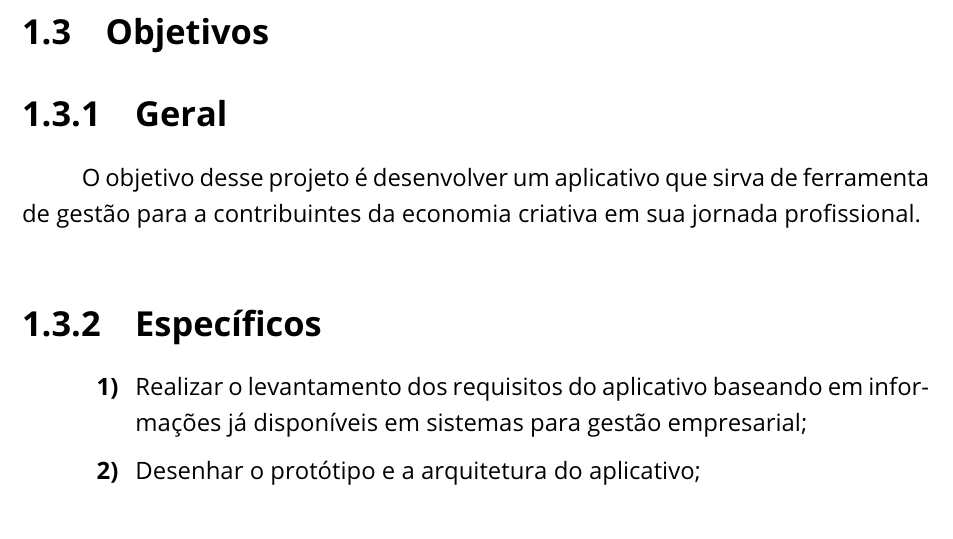
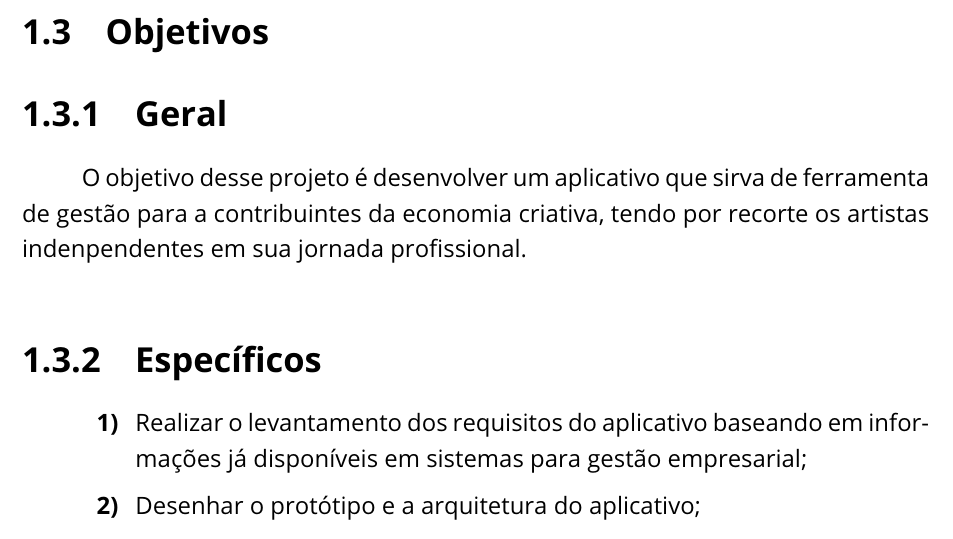
Before and after one commit to filipecancio/lambe-setember-2023, a LaTeX thesis (monograph/tcc-filipe-cancio.tex, which reads monograph/components/tcc_1/introducao.tex): part of page 6 of 12, cut so that both start at the same text. Compiled offline with pdfLaTeX.

Commit message:
Update introducao.tex

```diff
--- a/monograph/components/tcc_1/introducao.tex
+++ b/monograph/components/tcc_1/introducao.tex
@@ -37,7 +37,7 @@ Em homenagem aos populares cartazes colados em ruas e postes por artistas desde
 
 \subsection{Geral}\label{subsec:geral}
 
-O objetivo desse projeto é desenvolver um aplicativo que sirva de ferramenta de gestão para a contribuintes da economia criativa em sua jornada profissional.
+O objetivo desse projeto é desenvolver um aplicativo que sirva de ferramenta de gestão para a contribuintes da economia criativa, tendo por recorte os artistas indenpendentes em sua jornada profissional.
 
 \subsection{Específicos}\label{subsec:especificos}
 
```
